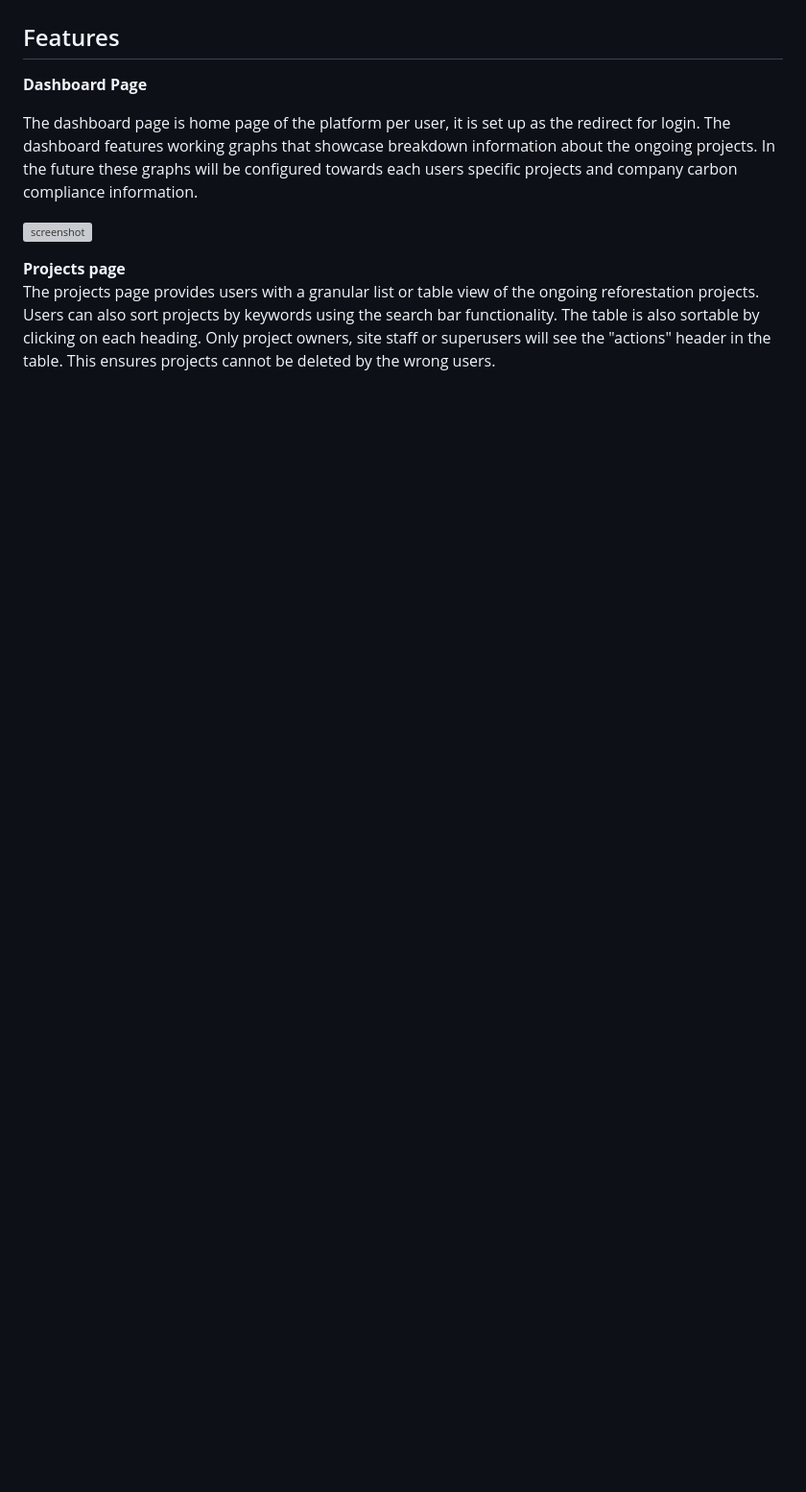
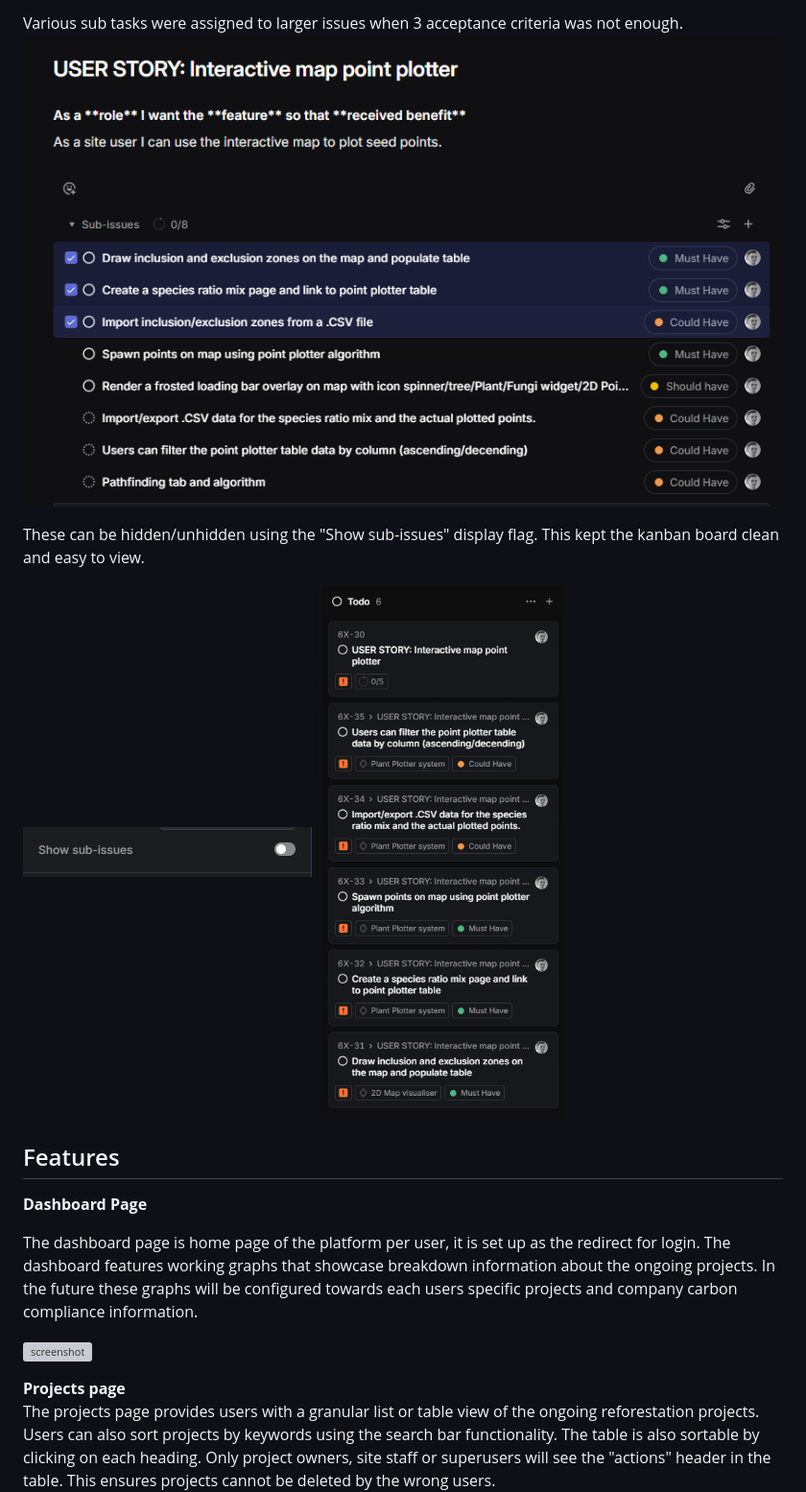
Before and after one commit to RealTimeBasecamp/code-institute-6x-labs-platform, a Markdown page: README.md, the part around one of its changes. Shown at 96% size. GitHub-like rendering; pictures changed too: assets/Linear_004.png (added), assets/Linear_005.png (added), assets/SubIssues.png (added); blank space fills up the shorter version; grey boxes are pictures that could not be loaded.

```diff
--- a/README.md
+++ b/README.md
@@ -189,3 +192,10 @@ I have also used milestones as a way to track larger features of the overall pro
+Various sub tasks were assigned to larger issues when 3 acceptance criteria was not enough.
+<img alt="Notion sidebar inspiration" src="./assets/Linear_004.png">
+
+These can be hidden/unhidden using the "Show sub-issues" display flag. This kept the kanban board clean and easy to view.
+
+<img alt="Notion sidebar inspiration" src="./assets/SubIssues.png">
+<img alt="Notion sidebar inspiration" src="./assets/Linear_005.png">
 
 
 ## Features
```
Also changed, not shown: other parts of README.md (+51 -48 lines), assets/Linear_001.PNG (added), assets/Linear_002.png (added), assets/Linear_003.png (added).
